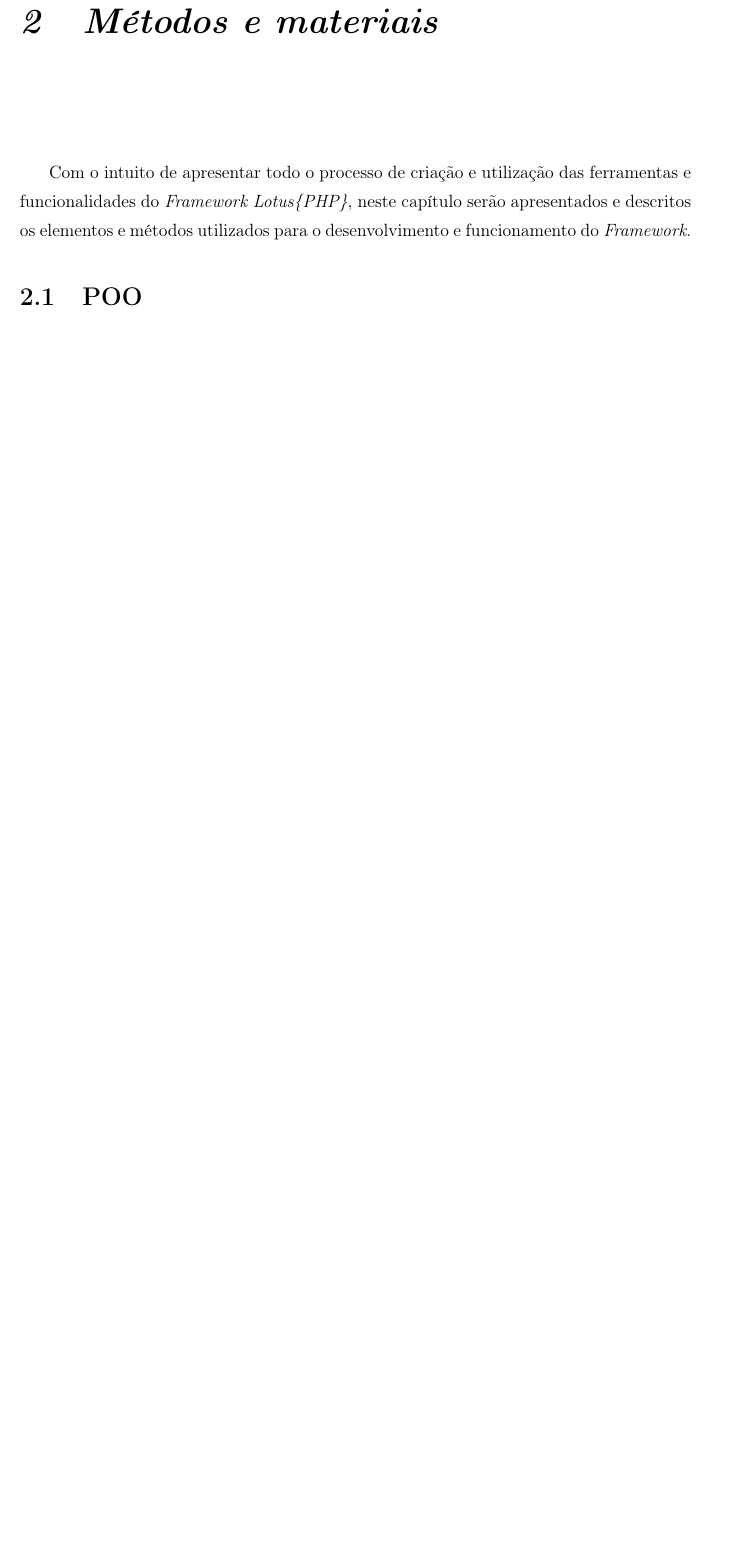
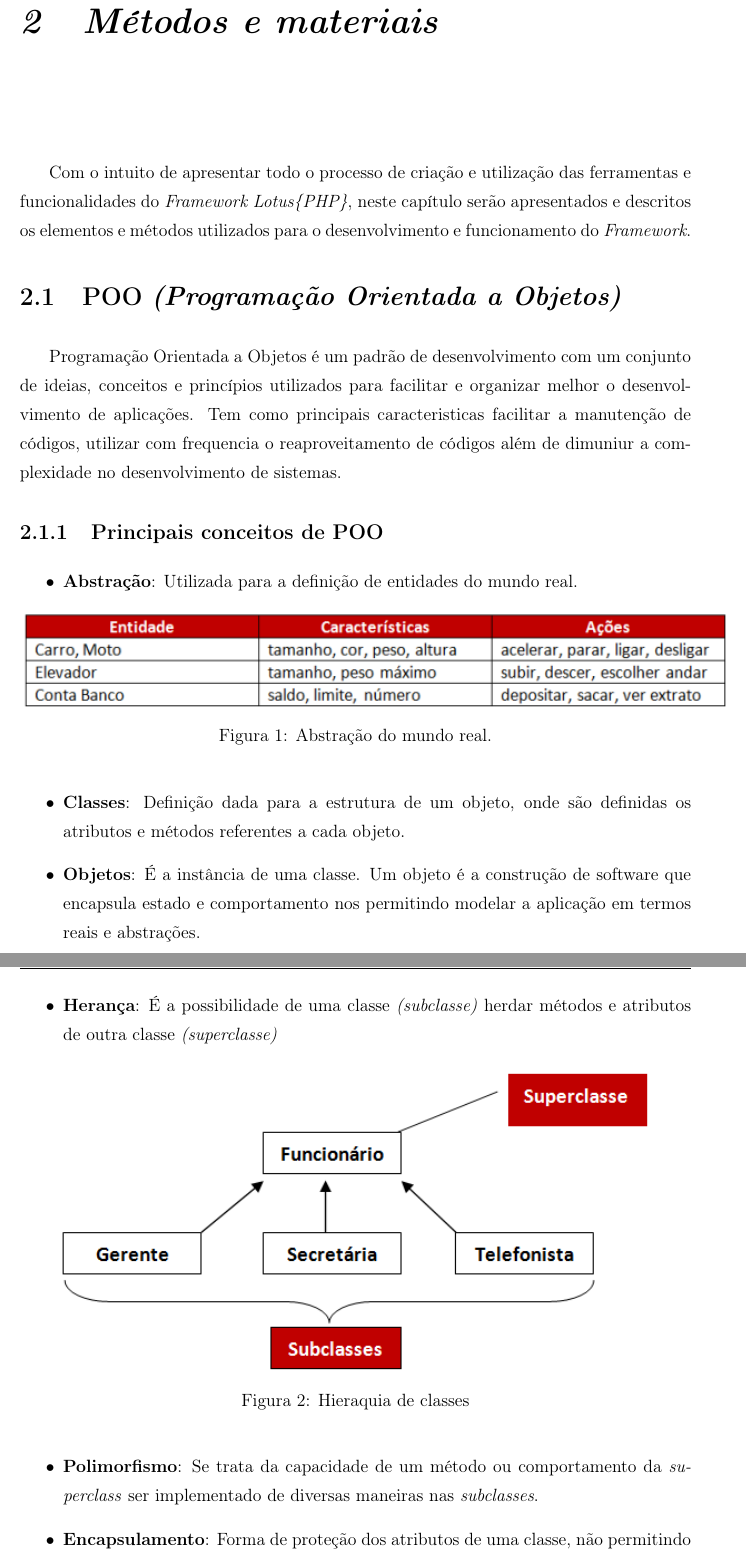
Before and after one commit to guilouro/tcc, a LaTeX document (monografia.tex): part of page 14 of 20 before the commit and two parts of pages 14 and 15 of 21 after it, the two joined at a grey line, cut so that both start at the same text, the shorter picture padded with empty space. Compiled offline with pdfLaTeX; the source files are stored in an older character set and shown here as Unicode; a LaTeX package or settings file that is missing is left out.

Commit message:
texto poo

```diff
--- a/monografia.tex
+++ b/monografia.tex
@@ -14,6 +14,9 @@
 \usepackage[noend, ruled, linesnumbered]{algorithm2e}
 \usepackage{subfig}
 \usepackage{subfloat}
+
+% Define o caminho das figuras
+\graphicspath{{figuras/}}
 
 %Nomes dos membros da banca
 \newcommand{\bancaPrimeiroNome}{Nome do membro da banca}
@@ -188,7 +193,34 @@ professores: \setlength{\ABNTsignthickness}{0.4pt}
 \chapter{Métodos e materiais\label{cap:metodos-materiais}}
     Com o intuito de apresentar todo o processo de criação e utilização das ferramentas e funcionalidades do \emph{Framework Lotus\{PHP\}}, neste capítulo serão apresentados e descritos os elementos e métodos utilizados para o desenvolvimento e funcionamento do \emph{Framework}.
 
-    \section{POO\label{sec:poo}}
+    \section{POO \emph{(Programação Orientada a Objetos)}\label{sec:poo}}
+        Programação Orientada a Objetos é um padrão de desenvolvimento com um conjunto de ideias, conceitos e princípios utilizados para facilitar e organizar melhor o desenvolvimento de aplicações. Tem como principais caracteristicas facilitar a manutenção de códigos, utilizar com frequencia o reaproveitamento de códigos além de dimuniur a complexidade no desenvolvimento de sistemas.
+
+
+        \subsection{Principais conceitos de POO\label{sub:principais-conceitos}}
+            \begin{itemize}
+                \item \textbf{Abstração}: Utilizada para a definição de entidades do mundo real.
+                        \begin{figure}[!htb]
+                            \centering
+                            \includegraphics{abstracao.jpg}
+                            \caption{Abstração do mundo real.}
+                            \label{cap:heranca}
+                        \end{figure}
+                \item \textbf{Classes}: Definição dada para a estrutura de um objeto, onde são definidas os atributos e métodos referentes a cada objeto.
+                \item \textbf{Objetos}: É a instância de uma classe. Um objeto é a construção de software que encapsula estado e comportamento nos permitindo modelar a aplicação em termos reais e abstrações.
+                \item \textbf{Herança}: É a possibilidade de uma classe \emph{(subclasse)} herdar métodos e atributos de outra classe \emph{(superclasse)}
+                        \begin{figure}[!htb]
+                            \centering
+                            \includegraphics{heranca.jpg}
+                            \caption{Hieraquia de classes}
+                            \label{cap:heranca}
+                        \end{figure}
+                \item \textbf{Polimorfismo}: Se trata da capacidade de um método ou comportamento da \emph{superclass} ser implementado de diversas maneiras nas \emph{subclasses}.
+                \item \textbf{Encapsulamento}: Forma de proteção dos atributos de uma classe, não permitindo que este seja acessado diretamente.
+
+            \end{itemize}
+
+
 
     \section{MVC\label{sec:mvc}}
 
```
Also changed, not shown: figuras/abstracao.jpg (added), figuras/heranca.jpg (added), figuras/mvc.jpg (added), figuras/teste.jpg (added), monografia.pdf, monografia.tex (4 more changed lines), 3 other files.
